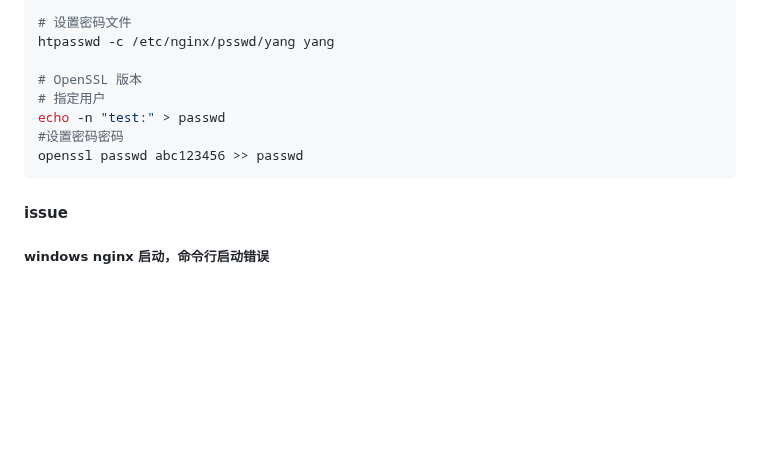
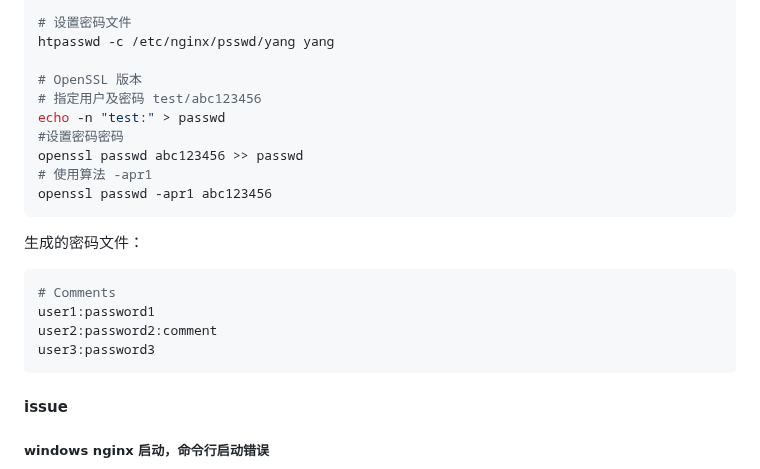
Before and after one commit to conero/lang, a Markdown page: src/Web.md, the part around the change. Rendered like a GitHub page; blank space fills up the shorter version.

````diff
--- a/src/Web.md
+++ b/src/Web.md
@@ -567,11 +567,26 @@ yum install -y httpd-tools
 htpasswd -c /etc/nginx/psswd/yang yang
 
 # OpenSSL 版本
-# 指定用户
+# 指定用户及密码 test/abc123456
 echo -n "test:" > passwd
 #设置密码密码
 openssl passwd abc123456 >> passwd
+# 使用算法 -apr1
+openssl passwd -apr1 abc123456
 ```
+
+
+
+生成的密码文件：
+
+```shell
+# Comments
+user1:password1
+user2:password2:comment
+user3:password3
+```
+
+
 
 
 
````
Also changed, not shown: src/software/vcs.md (+209 -200 lines).
